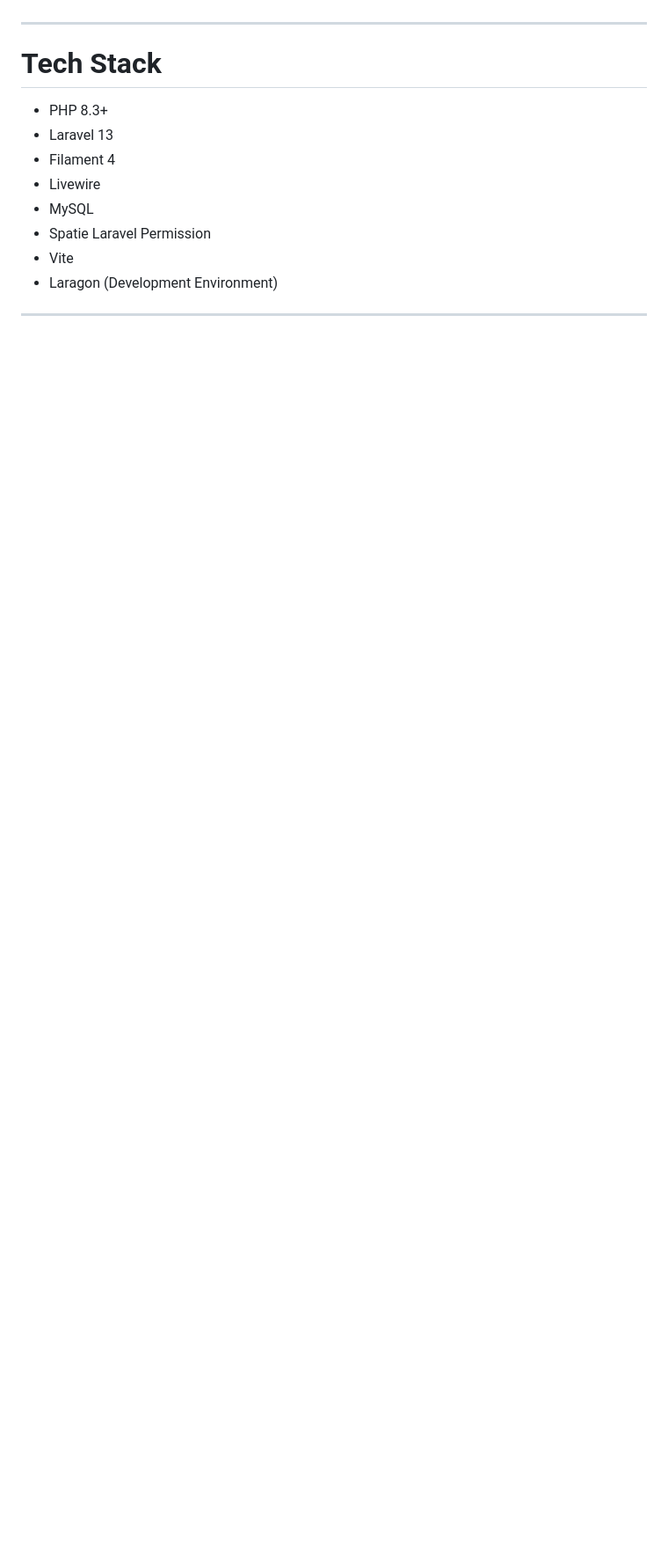
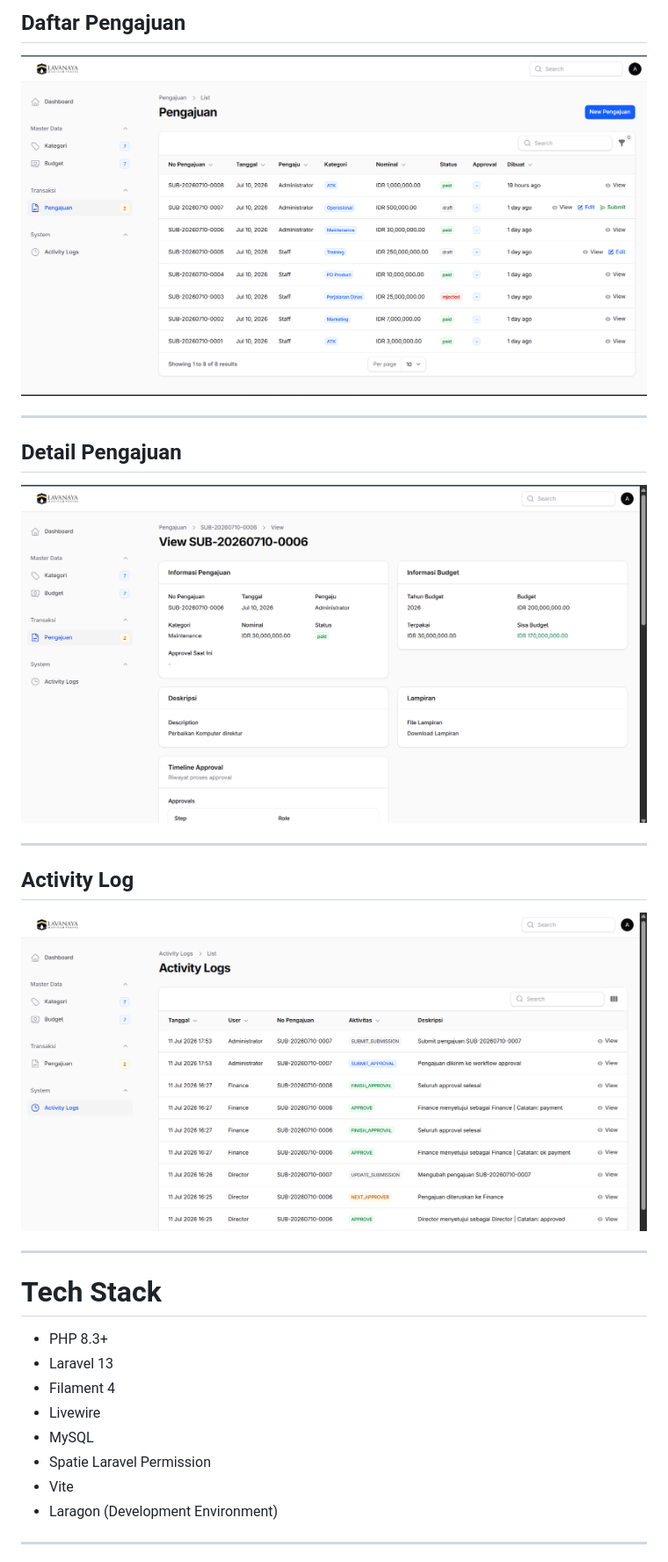
Before and after one commit to think29/pengajuan-transaksi, a Markdown page: README.md, the part around the change printed below. Shown: that part at 88% size. Drawn GitHub-style; pictures changed too: docs/images/activity-log.png (added), docs/images/submission-detail.png (added), docs/images/submission-list.png (added); blank space fills up the shorter version.

```diff
--- a/README.md
+++ b/README.md
@@ -4,3 +19,19 @@ Aplikasi **Sistem Pengajuan Transaksi Pengeluaran** merupakan aplikasi berbasis
+## Daftar Pengajuan
+
+![Submission](docs/images/submission-list.png)
+
+---
+
+## Detail Pengajuan
+
+![Detail](docs/images/submission-detail.png)
+
+---
+
+## Activity Log
+
+![Activity](docs/images/activity-log.png)
+
 
 ---
 
```
Also changed, not shown: other parts of README.md (+15 -0 lines), docs/images/approval.png (added), docs/images/dashboard.png (added), docs/images/login.png (added).
